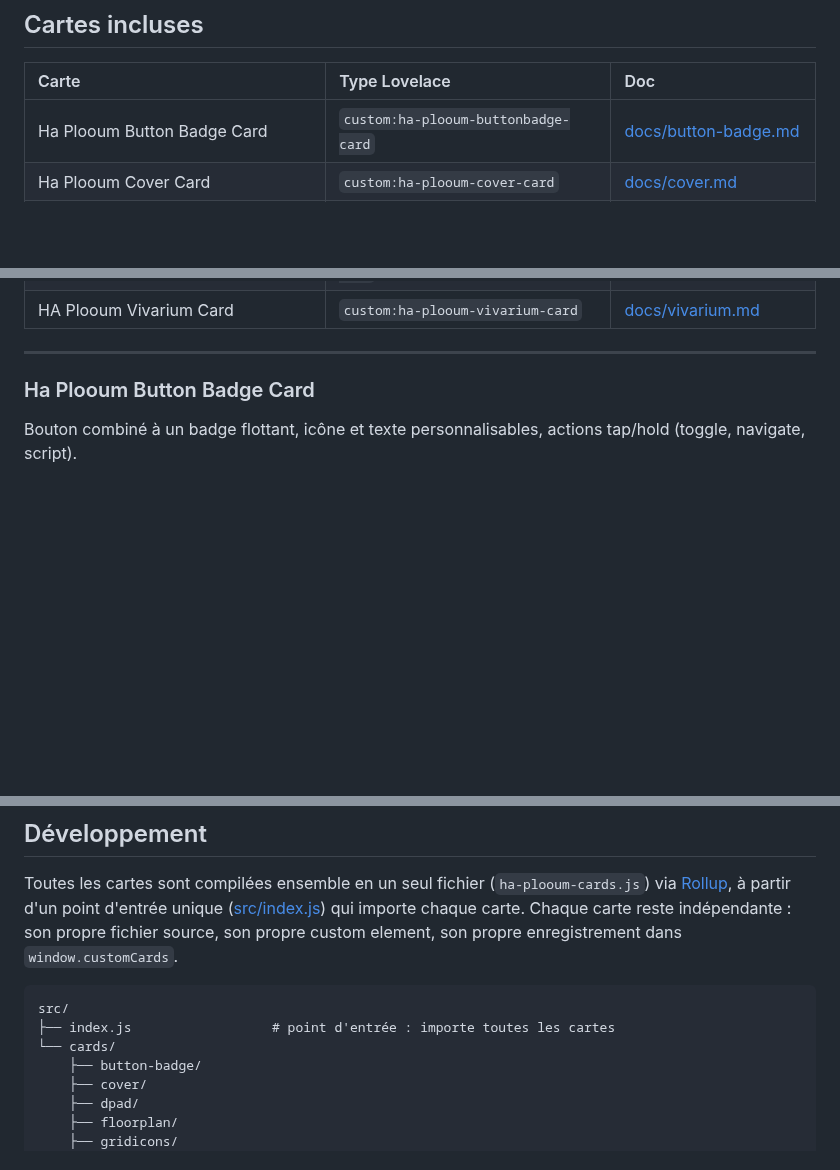
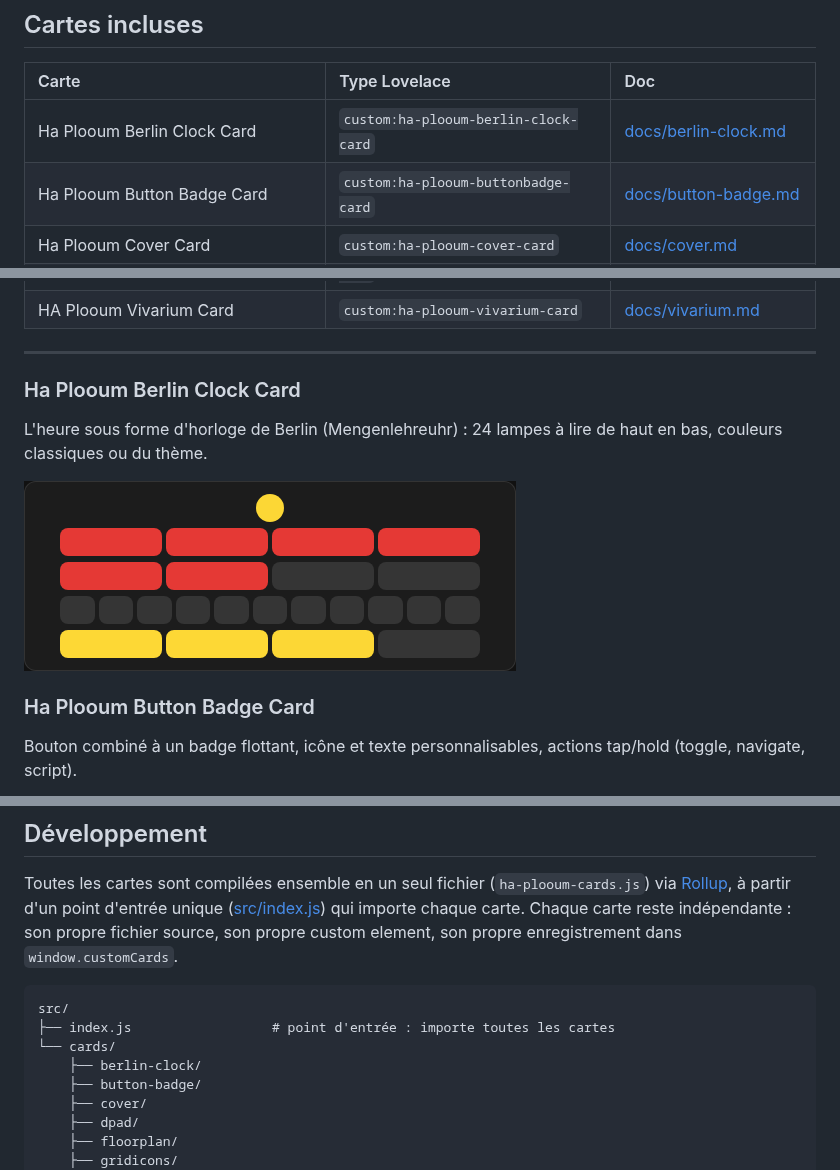
Before and after one commit to plooum/HA-Plooum-Cards, a Markdown page: README.fr.md, 3 parts joined by grey strips. GitHub-like rendering; pictures changed too: docs/previews/berlin-clock.png (added); blank space fills up the shorter version.

Commit message:
New card: Berlin clock (#56)
Co-authored-by: Claude Sonnet 5.5 <noreply@anthropic.com>

```diff
--- a/README.fr.md
+++ b/README.fr.md
@@ -11,6 +11,7 @@ Une collection de cartes Lovelace personnalisées pour Home Assistant, packagée
 
 | Carte | Type Lovelace | Doc |
 | :--- | :--- | :--- |
+| Ha Plooum Berlin Clock Card | `custom:ha-plooum-berlin-clock-card` | [docs/berlin-clock.md](docs/berlin-clock.md) |
 | Ha Plooum Button Badge Card | `custom:ha-plooum-buttonbadge-card` | [docs/button-badge.md](docs/button-badge.md) |
 | Ha Plooum Cover Card | `custom:ha-plooum-cover-card` | [docs/cover.md](docs/cover.md) |
 | Ha Plooum D-Pad Card | `custom:ha-plooum-dpad-card` | [docs/dpad.md](docs/dpad.md) |
@@ -22,6 +23,11 @@ Une collection de cartes Lovelace personnalisées pour Home Assistant, packagée
 | HA Plooum Vivarium Card | `custom:ha-plooum-vivarium-card` | [docs/vivarium.md](docs/vivarium.md) |
 
 ---
+
+### Ha Plooum Berlin Clock Card
+L'heure sous forme d'horloge de Berlin (Mengenlehreuhr) : 24 lampes à lire de haut en bas, couleurs classiques ou du thème.
+
+![Berlin Clock preview](docs/previews/berlin-clock.png)
 
 ### Ha Plooum Button Badge Card
 Bouton combiné à un badge flottant, icône et texte personnalisables, actions tap/hold (toggle, navigate, script).
@@ -106,6 +112,7 @@ Toutes les cartes sont compilées ensemble en un seul fichier (`ha-plooum-cards.
 src/
 ├── index.js                  # point d'entrée : importe toutes les cartes
 └── cards/
+    ├── berlin-clock/
     ├── button-badge/
     ├── cover/
     ├── dpad/
```
Also changed, not shown: README.md (+7 -0 lines), docs/berlin-clock.md (added, +39 -0 lines), 4 other files.
